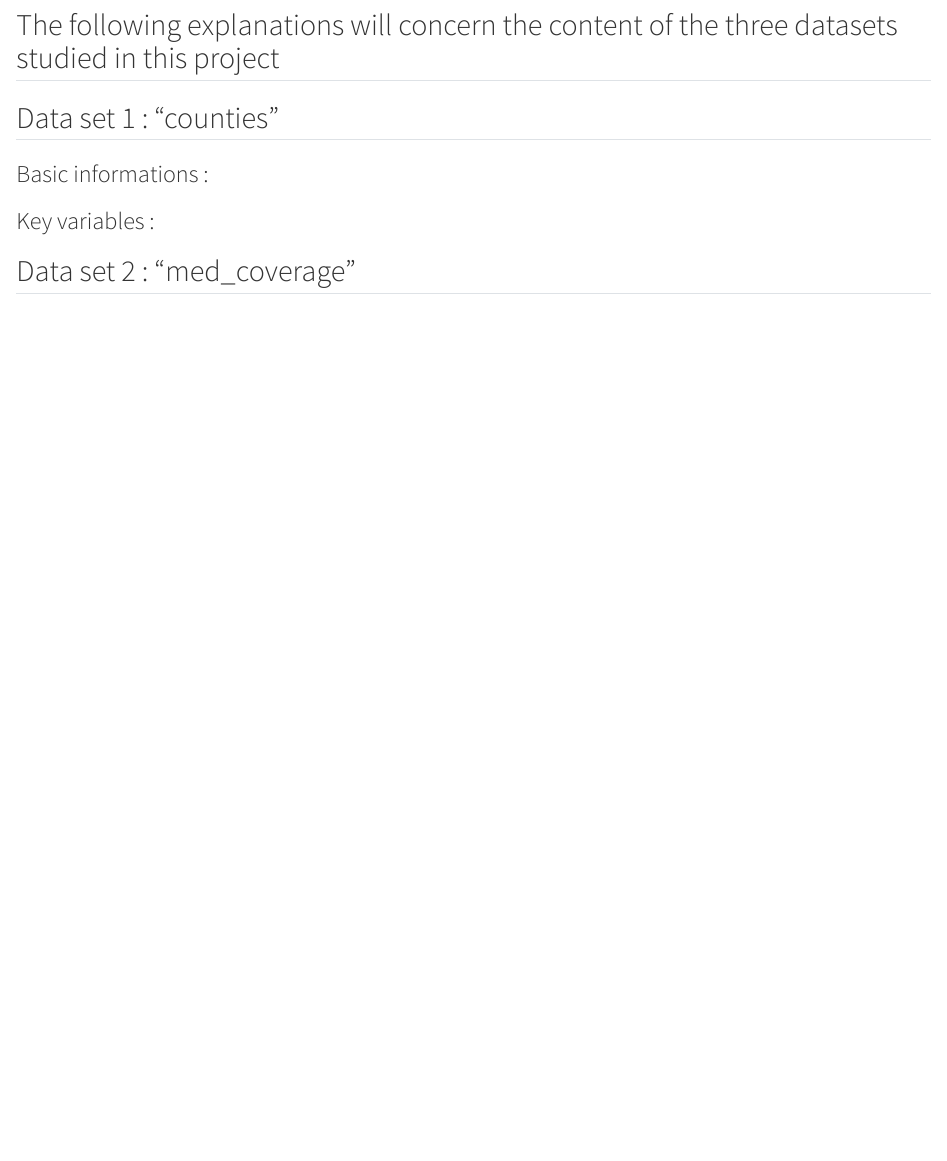
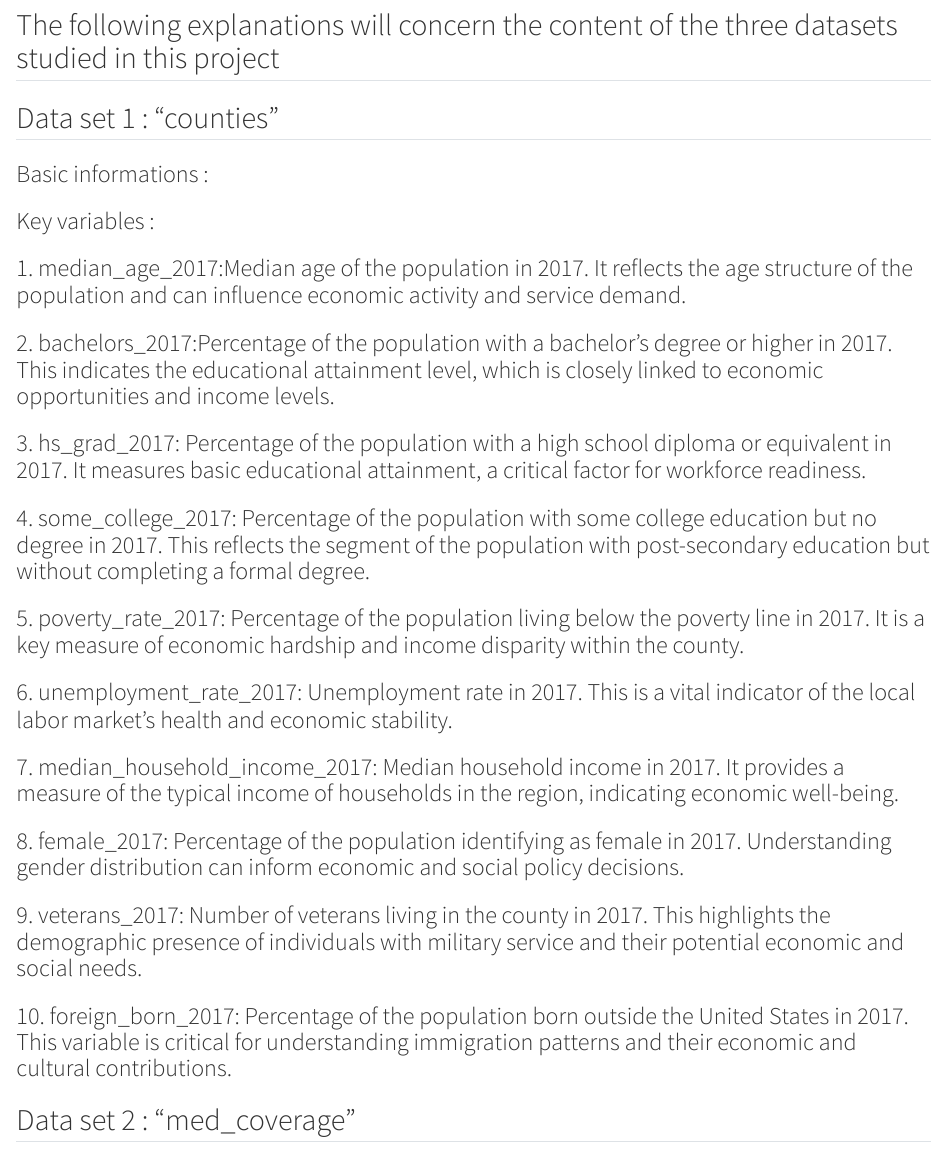
Before and after one commit to jalilv92/DM-Project-Marechal-Volaris, a Quarto document (DM-Project-Marechal-Volaris.qmd): the page in a window 1100 px wide, from 690 px down. Rendered offline with R 4.5, knitr and Pandoc in place of Quarto, with nearby package versions; some code elsewhere in the file could not run offline.

Commit message:
Antoine : Data Set 1 ( county complete)  -> Key Variables descritption

```diff
--- a/DM-Project-Marechal-Volaris.qmd
+++ b/DM-Project-Marechal-Volaris.qmd
@@ -24,6 +24,27 @@ covid <- vroom("coronavirus-covid-19-pandemic-usa-counties.csv")
 ### Basic informations :
 
 ### Key variables :
+
+### 1.	median_age_2017:Median age of the population in 2017. It reflects the age structure of the population and can influence economic activity and service demand.
+
+### 2.	bachelors_2017:Percentage of the population with a bachelor’s degree or higher in 2017. This indicates the educational attainment level, which is closely linked to economic opportunities and income levels.
+
+### 3.	hs_grad_2017: Percentage of the population with a high school diploma or equivalent in 2017. It measures basic educational attainment, a critical factor for workforce readiness.
+
+### 4.	some_college_2017: Percentage of the population with some college education but no degree in 2017. This reflects the segment of the population with post-secondary education but without completing a formal degree.
+
+### 5.	poverty_rate_2017: Percentage of the population living below the poverty line in 2017. It is a key measure of economic hardship and income disparity within the county.
+
+### 6.	unemployment_rate_2017: Unemployment rate in 2017. This is a vital indicator of the local labor market’s health and economic stability.
+
+### 7.	median_household_income_2017: Median household income in 2017. It provides a measure of the typical income of households in the region, indicating economic well-being.
+
+### 8.	female_2017: Percentage of the population identifying as female in 2017. Understanding gender distribution can inform economic and social policy decisions.
+
+### 9.	veterans_2017: Number of veterans living in the county in 2017. This highlights the demographic presence of individuals with military service and their potential economic and social needs.
+
+### 10.	foreign_born_2017: Percentage of the population born outside the United States in 2017. This variable is critical for understanding immigration patterns and their economic and cultural contributions.
+
 
 ## Data set 2 : "med_coverage"
 
```
